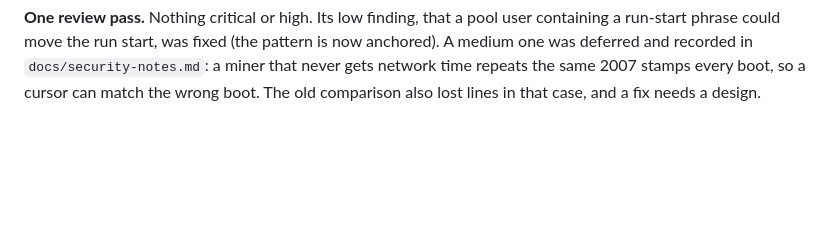
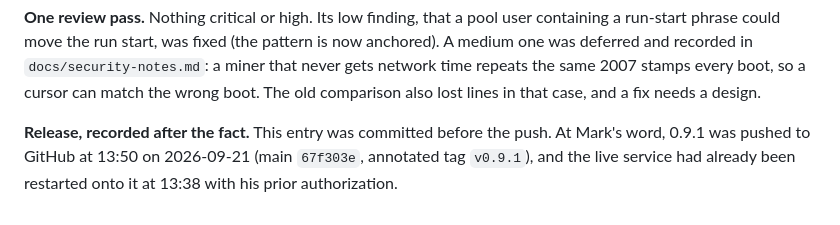
Before and after one commit to crProductGuy/goldshell-box-tools-productguy, a Markdown page: goldshell-box-tools-productguy-EVOLUTION.md, the part around the change. Rendered like a GitHub page; blank space fills up the shorter version.

Commit message:
Evolution log: record that 0.9.1 was pushed at 13:50
Co-Authored-By: Claude Opus 5 <noreply@anthropic.com>

```diff
--- a/goldshell-box-tools-productguy-EVOLUTION.md
+++ b/goldshell-box-tools-productguy-EVOLUTION.md
@@ -2547,3 +2547,7 @@ failed first; 640 Python and 68 Node green.
 could move the run start, was fixed (the pattern is now anchored). A medium one was deferred and recorded in
 `docs/security-notes.md`: a miner that never gets network time repeats the same 2007 stamps every boot, so a
 cursor can match the wrong boot. The old comparison also lost lines in that case, and a fix needs a design.
+
+**Release, recorded after the fact.** This entry was committed before the push. At Mark's word, 0.9.1 was pushed to
+GitHub at 13:50 on 2026-09-21 (main `67f303e`, annotated tag `v0.9.1`), and the live service had already been
+restarted onto it at 13:38 with his prior authorization.
```
